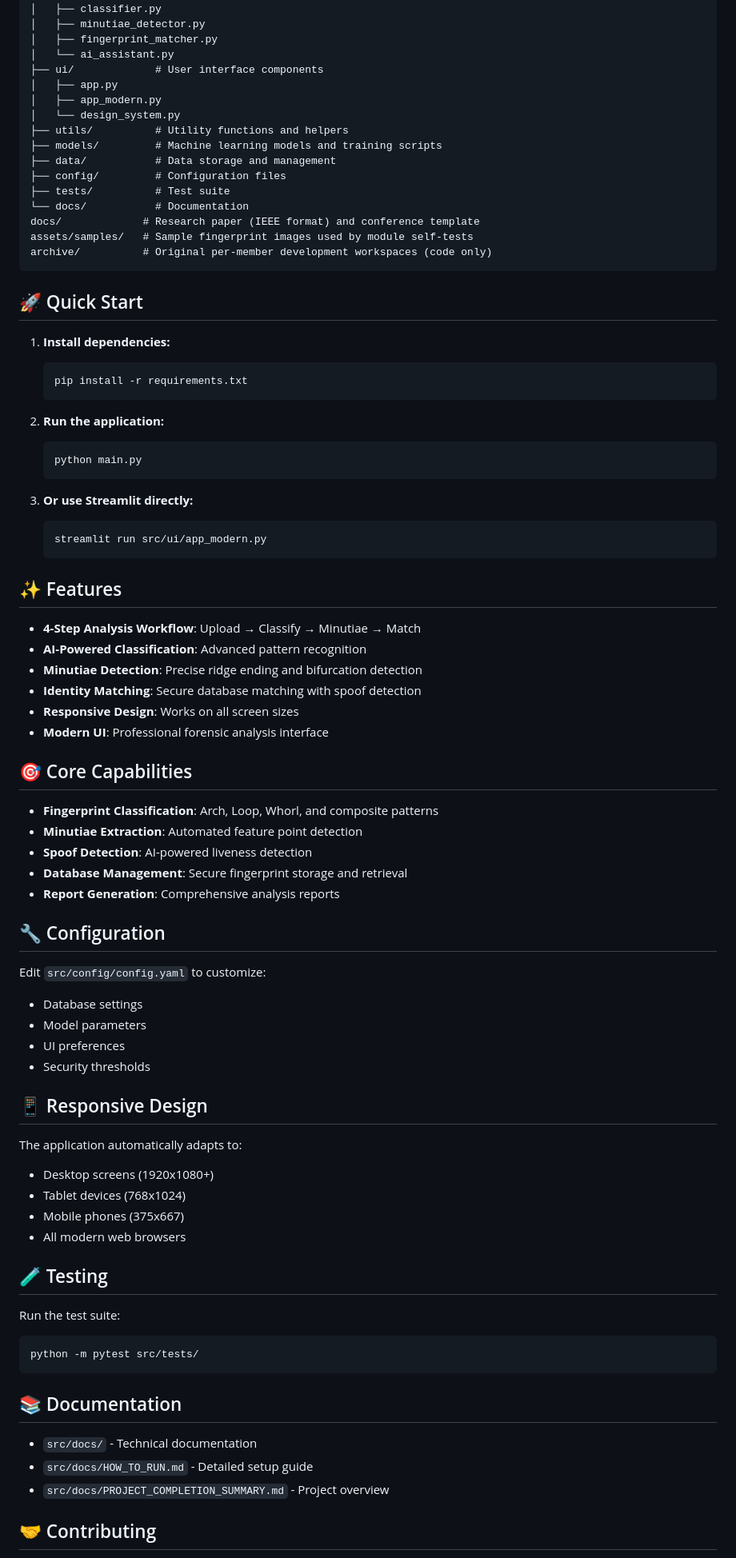
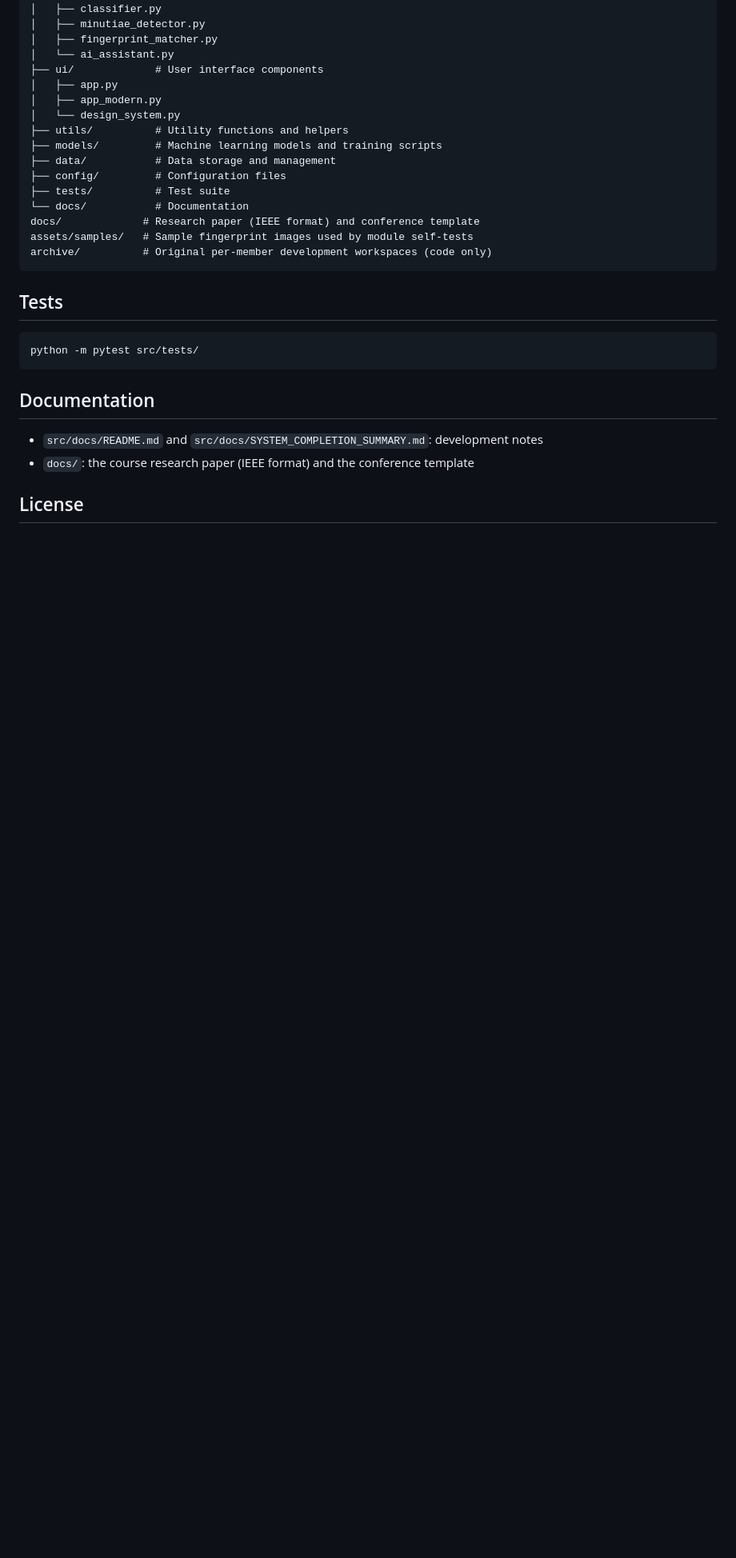
Before and after one commit to Dolphiny-1412/fingerprint-identification, a Markdown page: README.md, the part around one of its changes. Shown at 80% size. Rendered like a GitHub page; blank space fills up the shorter version.

Commit message:
README: describe what the app does and does not do, remove unbacked claims and team table, add screenshot

````diff
--- a/README.md
+++ b/README.md
@@ -73,68 +79,16 @@ assets/samples/   # Sample fingerprint images used by module self-tests
 archive/          # Original per-member development workspaces (code only)
 ```
 
-## 🚀 Quick Start
+## Tests
 
-1. **Install dependencies:**
-   ```bash
-   pip install -r requirements.txt
-   ```
-
-2. **Run the application:**
-   ```bash
-   python main.py
-   ```
-
-3. **Or use Streamlit directly:**
-   ```bash
-   streamlit run src/ui/app_modern.py
-   ```
-
-## ✨ Features
-
-- **4-Step Analysis Workflow**: Upload → Classify → Minutiae → Match
-- **AI-Powered Classification**: Advanced pattern recognition
-- **Minutiae Detection**: Precise ridge ending and bifurcation detection
-- **Identity Matching**: Secure database matching with spoof detection
-- **Responsive Design**: Works on all screen sizes
-- **Modern UI**: Professional forensic analysis interface
-
-## 🎯 Core Capabilities
-
-- **Fingerprint Classification**: Arch, Loop, Whorl, and composite patterns
-- **Minutiae Extraction**: Automated feature point detection
-- **Spoof Detection**: AI-powered liveness detection
-- **Database Management**: Secure fingerprint storage and retrieval
-- **Report Generation**: Comprehensive analysis reports
-
-## 🔧 Configuration
-
-Edit `src/config/config.yaml` to customize:
-- Database settings
-- Model parameters
-- UI preferences
-- Security thresholds
-
-## 📱 Responsive Design
-
-The application automatically adapts to:
-- Desktop screens (1920x1080+)
-- Tablet devices (768x1024)
-- Mobile phones (375x667)
-- All modern web browsers
-
-## 🧪 Testing
-
-Run the test suite:
 ```bash
 python -m pytest src/tests/
 ```
 
-## 📚 Documentation
+## Documentation
 
-- `src/docs/` - Technical documentation
-- `src/docs/HOW_TO_RUN.md` - Detailed setup guide
-- `src/docs/PROJECT_COMPLETION_SUMMARY.md` - Project overview
+- `src/docs/README.md` and `src/docs/SYSTEM_COMPLETION_SUMMARY.md`: development notes
+- `docs/`: the course research paper (IEEE format) and the conference template
 
-## 🤝 Contributing
+## License
 
````
Also changed, not shown: other parts of README.md (+20 -33 lines), docs/screenshot-live-app.png (added).
